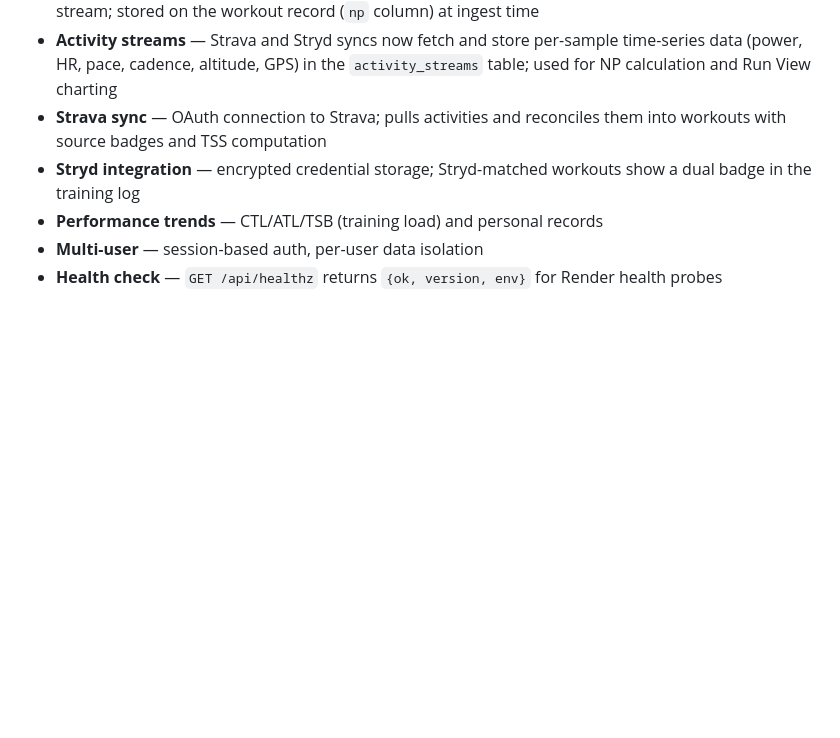
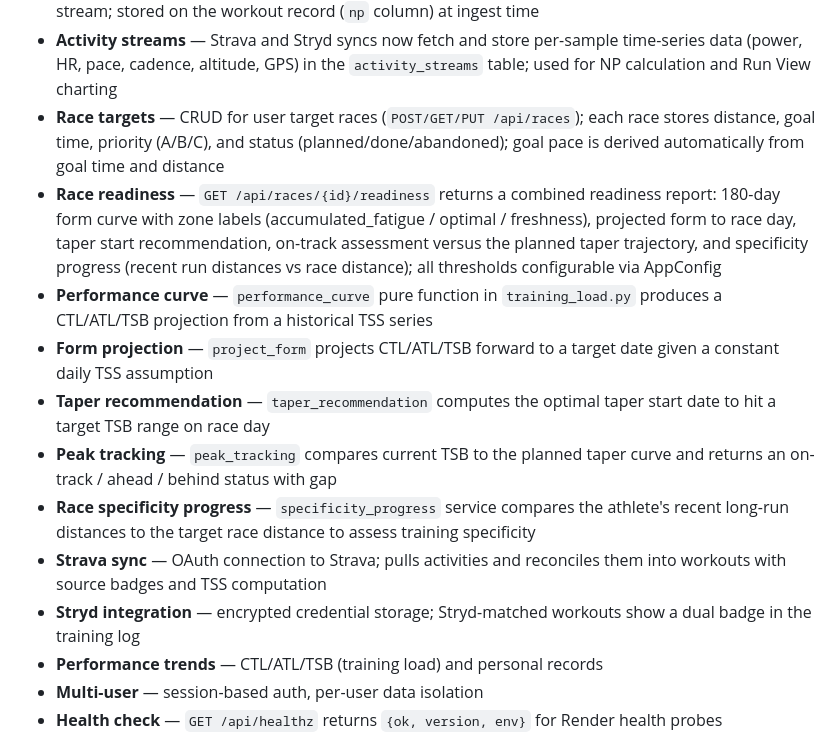
Before and after one commit to zealchaiwut/perf-coach, a Markdown page: README.md, the part around the change. Drawn GitHub-style; blank space fills up the shorter version.

```diff
--- a/README.md
+++ b/README.md
@@ -19,6 +19,13 @@ Personal performance dashboard. Tracks weight, habits, readiness, training log,
 - **Session profile detection** — `detect_session_profile` classifies workout intent from lap data through a pipeline of pure functions: `classify_laps` (lap intensity bands), `group_laps_into_phases` (phase grouping), `detect_intervals` / `detect_sets` (interval and set recognition); result exposed on `GET /api/workouts/{id}/full` as `detected_profile`
 - **Normalized power** — `compute_normalized_power` pure function computes NP from a 1-second power stream; stored on the workout record (`np` column) at ingest time
 - **Activity streams** — Strava and Stryd syncs now fetch and store per-sample time-series data (power, HR, pace, cadence, altitude, GPS) in the `activity_streams` table; used for NP calculation and Run View charting
+- **Race targets** — CRUD for user target races (`POST/GET/PUT /api/races`); each race stores distance, goal time, priority (A/B/C), and status (planned/done/abandoned); goal pace is derived automatically from goal time and distance
+- **Race readiness** — `GET /api/races/{id}/readiness` returns a combined readiness report: 180-day form curve with zone labels (accumulated_fatigue / optimal / freshness), projected form to race day, taper start recommendation, on-track assessment versus the planned taper trajectory, and specificity progress (recent run distances vs race distance); all thresholds configurable via AppConfig
+- **Performance curve** — `performance_curve` pure function in `training_load.py` produces a CTL/ATL/TSB projection from a historical TSS series
+- **Form projection** — `project_form` projects CTL/ATL/TSB forward to a target date given a constant daily TSS assumption
+- **Taper recommendation** — `taper_recommendation` computes the optimal taper start date to hit a target TSB range on race day
+- **Peak tracking** — `peak_tracking` compares current TSB to the planned taper curve and returns an on-track / ahead / behind status with gap
+- **Race specificity progress** — `specificity_progress` service compares the athlete's recent long-run distances to the target race distance to assess training specificity
 - **Strava sync** — OAuth connection to Strava; pulls activities and reconciles them into workouts with source badges and TSS computation
 - **Stryd integration** — encrypted credential storage; Stryd-matched workouts show a dual badge in the training log
 - **Performance trends** — CTL/ATL/TSB (training load) and personal records
```
Also changed, not shown: CHANGELOG.md (+11 -0 lines), SCHEMA.md (+22 -0 lines).
